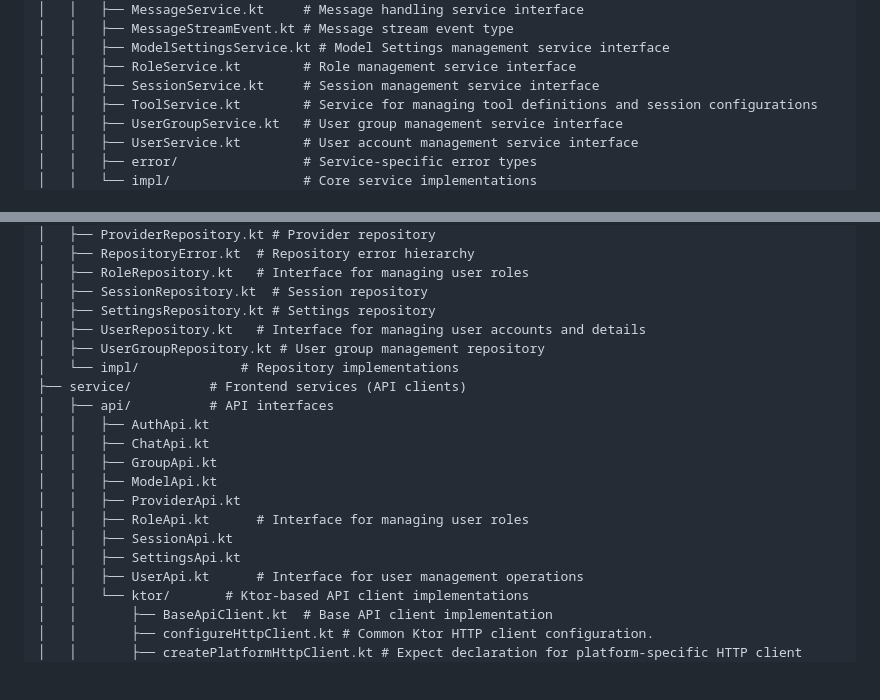
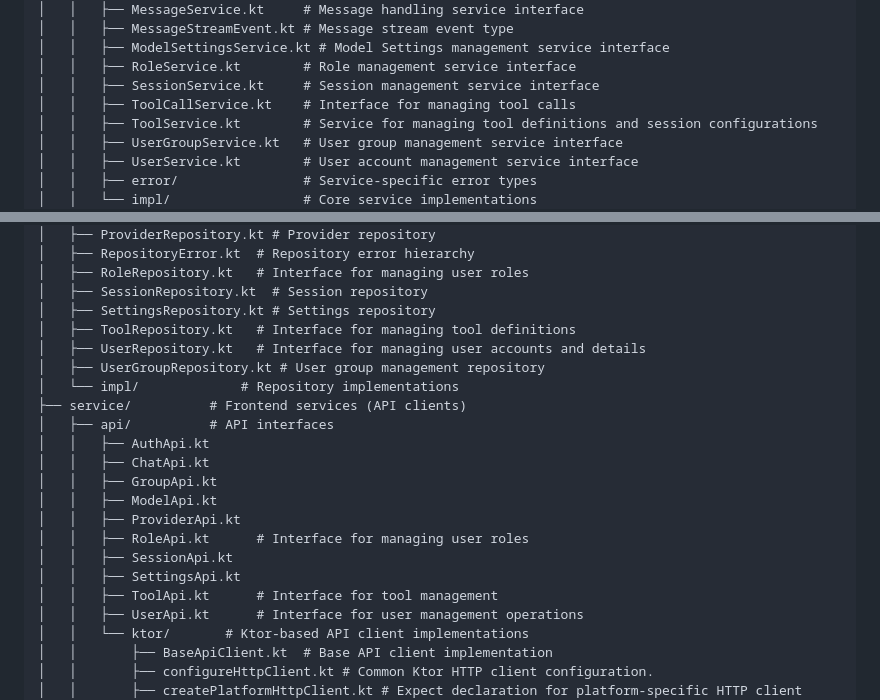
Before and after one commit to Torvian-eu/chatbot, a Markdown page: docs/Project and Package Structure.md, 2 parts joined by grey strips. Rendered like a GitHub page; blank space fills up the shorter version.

Commit message:
docs: add tool and tool call service interfaces
- Documented new `ToolCallService` interface
- Documented new `ToolRepository` interface
- Documented new `ToolApi` interface

```diff
--- a/docs/Project and Package Structure.md
+++ b/docs/Project and Package Structure.md
@@ -260,6 +260,7 @@ server/src/main/kotlin/eu/torvian/chatbot/server/
 │   │   ├── ModelSettingsService.kt # Model Settings management service interface
 │   │   ├── RoleService.kt        # Role management service interface
 │   │   ├── SessionService.kt     # Session management service interface
+│   │   ├── ToolCallService.kt    # Interface for managing tool calls
 │   │   ├── ToolService.kt        # Service for managing tool definitions and session configurations
 │   │   ├── UserGroupService.kt   # User group management service interface
 │   │   ├── UserService.kt        # User account management service interface
@@ -441,6 +442,7 @@ app/src/commonMain/kotlin/eu/torvian/chatbot/app/  # Common code for all app tar
 │   ├── RoleRepository.kt   # Interface for managing user roles
 │   ├── SessionRepository.kt  # Session repository
 │   ├── SettingsRepository.kt # Settings repository
+│   ├── ToolRepository.kt   # Interface for managing tool definitions
 │   ├── UserRepository.kt   # Interface for managing user accounts and details
 │   ├── UserGroupRepository.kt # User group management repository
 │   └── impl/             # Repository implementations
@@ -454,6 +456,7 @@ app/src/commonMain/kotlin/eu/torvian/chatbot/app/  # Common code for all app tar
 │   │   ├── RoleApi.kt      # Interface for managing user roles
 │   │   ├── SessionApi.kt
 │   │   ├── SettingsApi.kt
+│   │   ├── ToolApi.kt      # Interface for tool management
 │   │   ├── UserApi.kt      # Interface for user management operations
 │   │   └── ktor/       # Ktor-based API client implementations
 │   │       ├── BaseApiClient.kt  # Base API client implementation
```
